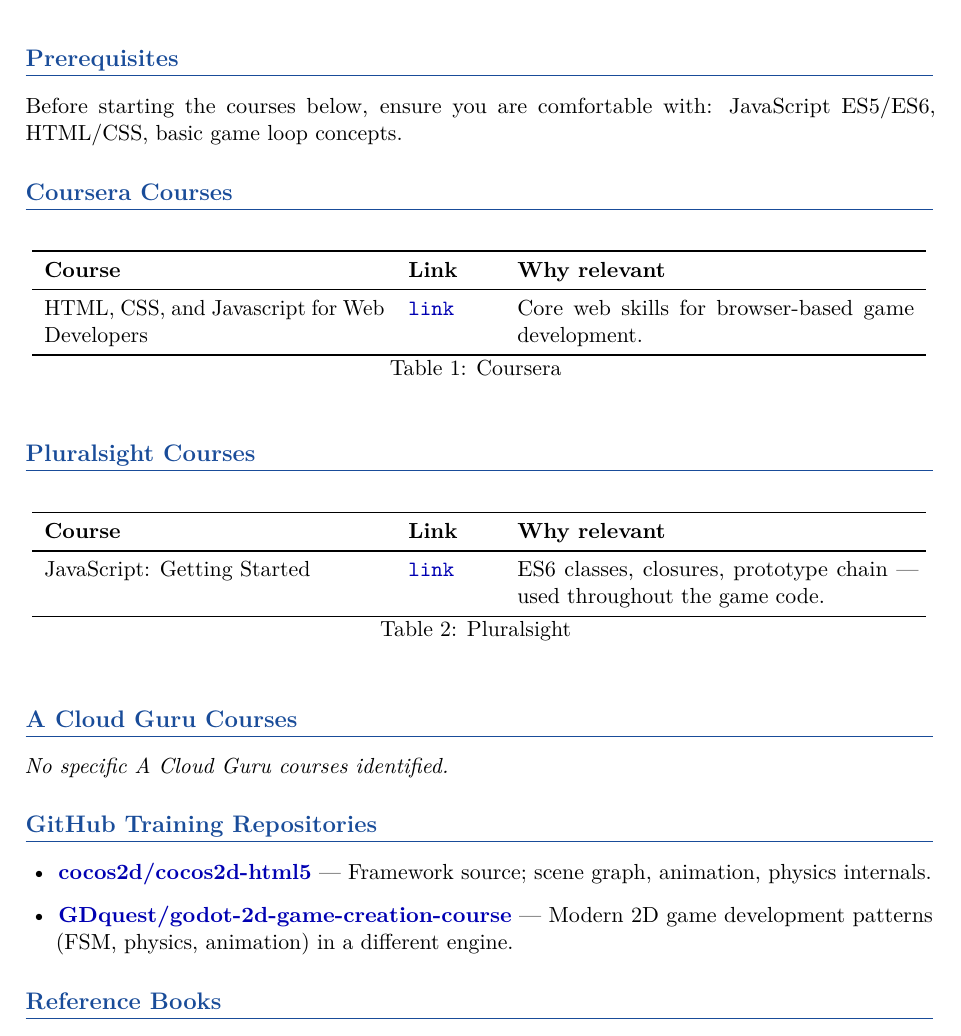
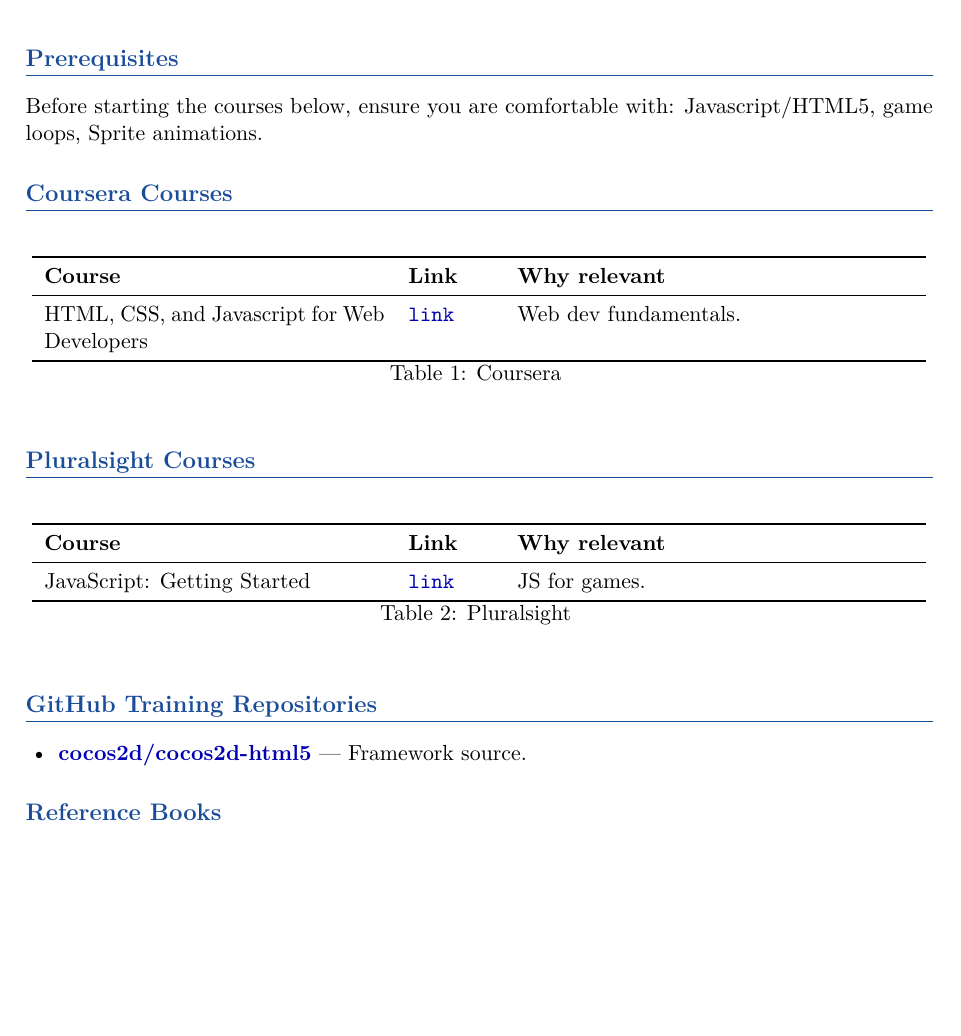
Before and after one commit to ian75013/streetfighter-enhanced_syno, a LaTeX paper (docs/learning-resources.tex): part of page 2 of 3, cut so that both start at the same text, the shorter picture padded with empty space. Compiled offline with pdfLaTeX.

Commit message:
docs: standardize domain-specific learning resources

```diff
--- a/docs/learning-resources.tex
+++ b/docs/learning-resources.tex
@@ -69,7 +69,7 @@
 
 \section{Prerequisites}
 Before starting the courses below, ensure you are comfortable with:
-JavaScript ES5/ES6, HTML/CSS, basic game loop concepts.
+Javascript/HTML5, game loops, Sprite animations.
 
 \section{Coursera Courses}
 \begin{longtable}{p{6cm} p{1.5cm} p{7cm}}
@@ -77,7 +77,7 @@
 \textbf{Course} & \textbf{Link} & \textbf{Why relevant} \\
 \midrule
 \endhead
-  HTML, CSS, and Javascript for Web Developers & \href{https://www.coursera.org/learn/html-css-javascript-for-web-developers}{\texttt{link}} & Core web skills for browser-based game development. \\
+  HTML, CSS, and Javascript for Web Developers & \href{https://www.coursera.org/learn/html-css-javascript-for-web-developers}{\texttt{link}} & Web dev fundamentals. \\
 \bottomrule
 \caption{Coursera}
 \end{longtable}
@@ -89,20 +89,15 @@
 \textbf{Course} & \textbf{Link} & \textbf{Why relevant} \\
 \midrule
 \endhead
-  JavaScript: Getting Started & \href{https://www.pluralsight.com/courses/javascript-getting-started}{\texttt{link}} & ES6 classes, closures, prototype chain — used throughout the game code. \\
+  JavaScript: Getting Started & \href{https://www.pluralsight.com/courses/javascript-getting-started}{\texttt{link}} & JS for games. \\
 \bottomrule
 \caption{Pluralsight}
 \end{longtable}
 
 
-\section{A Cloud Guru Courses}
-\textit{No specific A Cloud Guru courses identified.}
-
-
 \section{GitHub Training Repositories}
 \begin{itemize}[leftmargin=1.5em]
-  \item \href{https://github.com/cocos2d/cocos2d-html5}{\textbf{cocos2d/cocos2d-html5}} — Framework source; scene graph, animation, physics internals.
-  \item \href{https://github.com/GDquest/godot-2d-game-creation-course}{\textbf{GDquest/godot-2d-game-creation-course}} — Modern 2D game development patterns (FSM, physics, animation) in a different engine.
+  \item \href{https://github.com/cocos2d/cocos2d-html5}{\textbf{cocos2d/cocos2d-html5}} — Framework source.
 \end{itemize}
 
 \section{Reference Books}
```
Also changed, not shown: docs/learning-resources.pdf.
